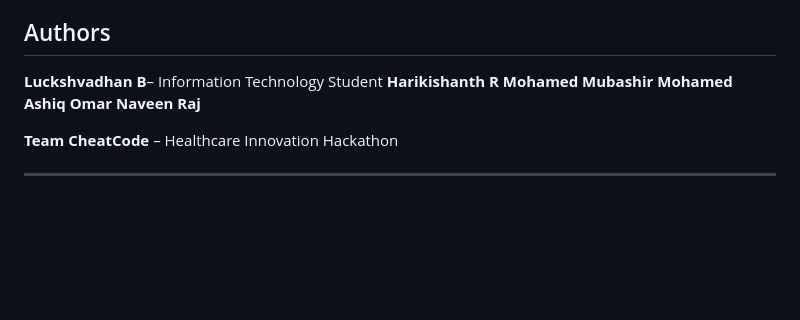
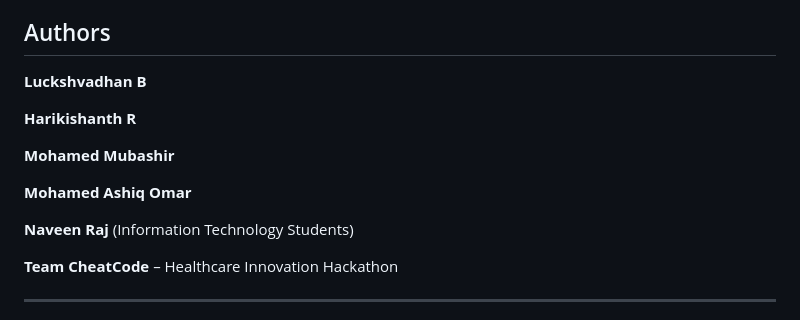
Before and after one commit to luckshlaju/HEALFLOW1, a Markdown page: README.md, the part around the change. Drawn GitHub-style; blank space fills up the shorter version.

```diff
--- a/README.md
+++ b/README.md
@@ -93,11 +93,16 @@ HealFlow uses a modular structure:
 
 ## Authors
 
- **Luckshvadhan B**– Information Technology Student
+ **Luckshvadhan B**
+
  **Harikishanth R**
+
  **Mohamed Mubashir**
+
  **Mohamed Ashiq Omar**
+
  **Naveen Raj**
+ (Information Technology Students)
 
 **Team CheatCode** – Healthcare Innovation Hackathon
 
```
